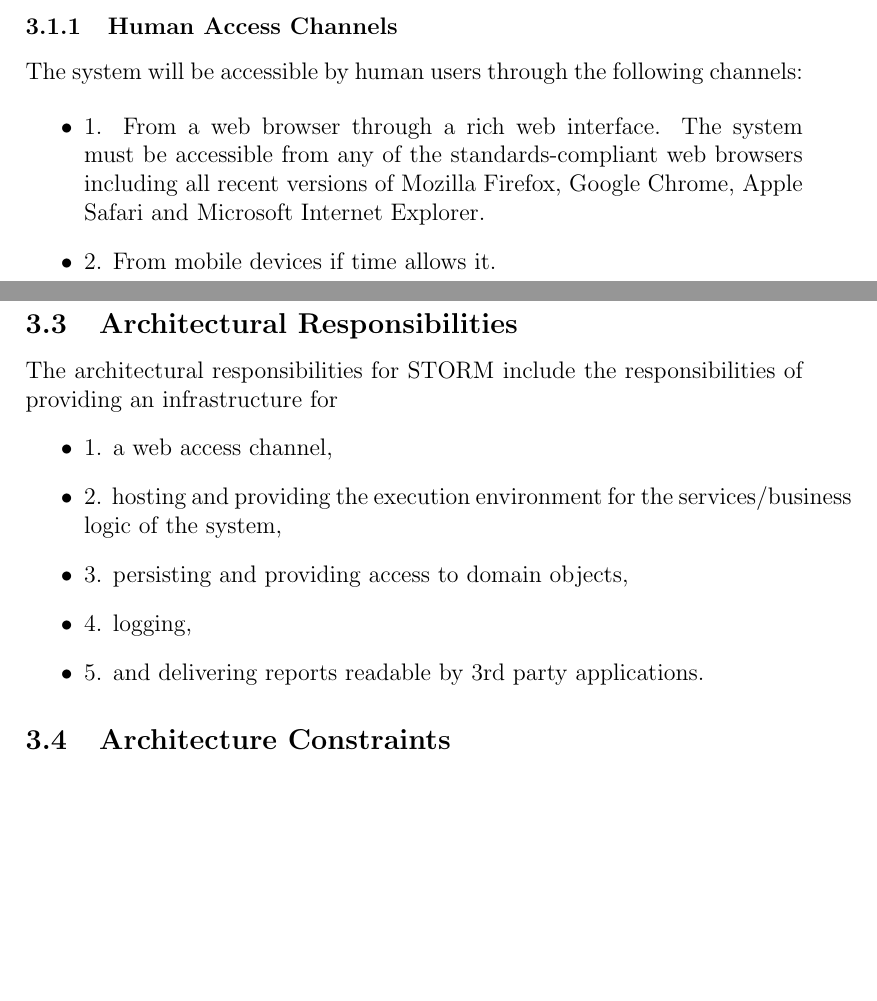
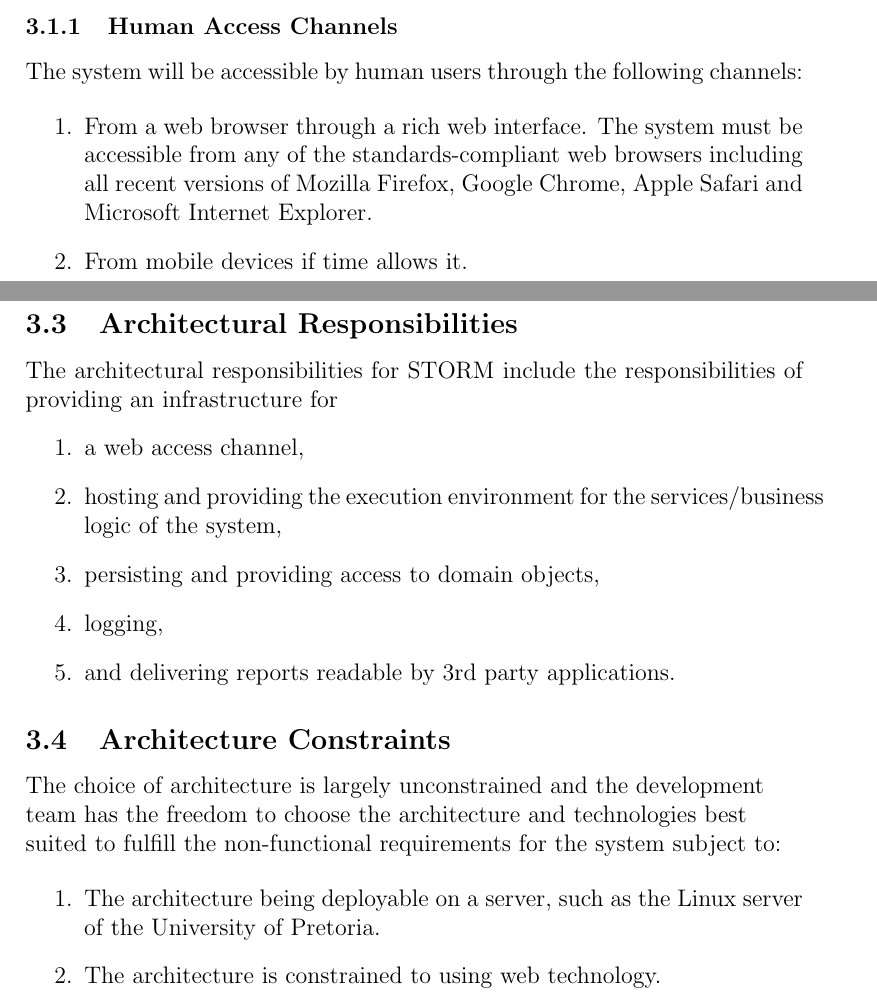
Before and after one commit to DianMarx/STORM, a LaTeX document (RequirementsV0.1/Functional Requirements.tex, which reads RequirementsV0.1/subsections/accessAndIntegrationRequirements.tex, RequirementsV0.1/subsections/architecturalResponsibilities.tex, RequirementsV0.1/subsections/architectureConstraints.tex): two parts of pages 4 and 5 of 5, joined at a grey line, cut so that both start at the same text, the shorter picture padded with empty space. Compiled offline with pdfLaTeX.

Commit message:
Architecture Constraints added and Enumerate fixed

```diff
--- a/RequirementsV0.1/subsections/accessAndIntegrationRequirements.tex
+++ b/RequirementsV0.1/subsections/accessAndIntegrationRequirements.tex
@@ -1,11 +1,9 @@
 \subsubsection{Human Access Channels}
 The system will be accessible by human users through the following channels:\par
-\begin{itemize}
-\item 1. From a web browser through a rich web interface. The system must be accessible from any of
-the standards-compliant web browsers including all recent versions of Mozilla Firefox, Google
-Chrome, Apple Safari and Microsoft Internet Explorer.
-\item 2. From mobile devices if time allows it.
-\end{itemize}
+\begin{enumerate}
+\item From a web browser through a rich web interface. The system must be accessible from any of the standards-compliant web browsers including all recent versions of Mozilla Firefox, Google Chrome, Apple Safari and Microsoft Internet Explorer.
+\item From mobile devices if time allows it.
+\end{enumerate}
 \subsubsection{System Access Channels}
 Other systems should be able to access services offered by STORM. Perhaps direct feed of teams into other systems.
 \subsubsection{System Access Channels}
--- a/RequirementsV0.1/subsections/architecturalResponsibilities.tex
+++ b/RequirementsV0.1/subsections/architecturalResponsibilities.tex
@@ -1,8 +1,8 @@
 The architectural responsibilities for STORM include the responsibilities of providing an infrastructure for
-\begin{itemize}
-\item 1. a web access channel,
-\item 2. hosting and providing the execution environment for the services/business logic of the system,
-\item 3. persisting and providing access to domain objects,
-\item 4. logging,
-\item 5. and delivering reports readable by 3rd party applications.
-\end{itemize}
+\begin{enumerate}
+\item a web access channel,
+\item hosting and providing the execution environment for the services/business logic of the system,
+\item persisting and providing access to domain objects,
+\item logging,
+\item and delivering reports readable by 3rd party applications.
+\end{enumerate}
--- a/RequirementsV0.1/subsections/architectureConstraints.tex
+++ b/RequirementsV0.1/subsections/architectureConstraints.tex
@@ -0,0 +1,8 @@
+\begin{flushleft}The choice of architecture is largely unconstrained and the development team has the freedom to
+choose the architecture and technologies best suited to fulfill the non-functional requirements for
+the system subject to:
+\end{flushleft}
+\begin{enumerate}
+\item The architecture being deployable on a server, such as the Linux server of the University of Pretoria.
+\item The architecture is constrained to using web technology.
+\end{enumerate}
```
